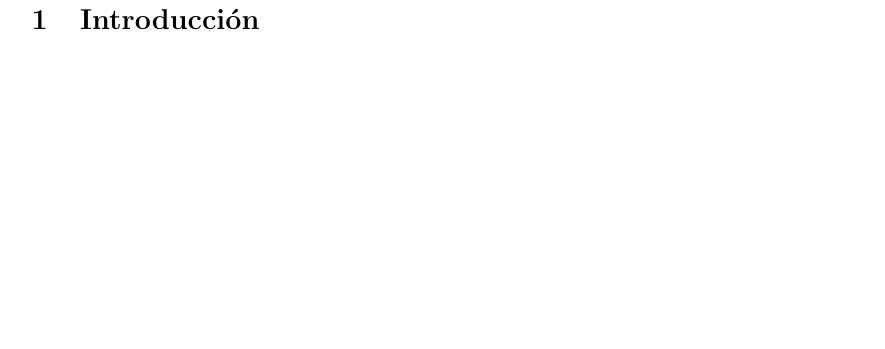
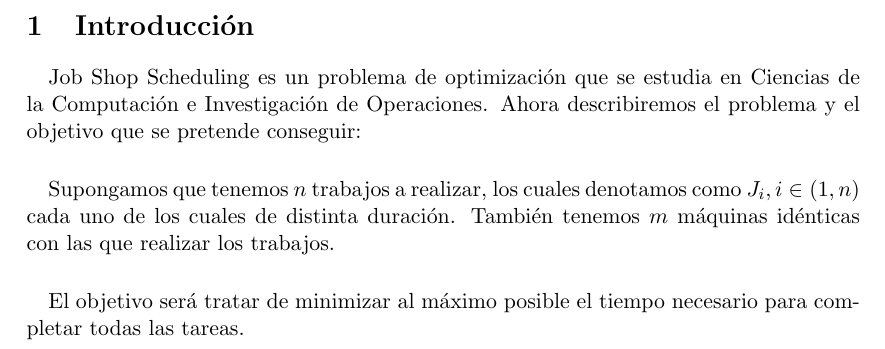
Before and after one commit to garciparedes/Job-Shop-Scheduling-NP-Complete, a LaTeX document (report.tex): part of page 3 of 4, cut so that both start at the same text, the shorter picture padded with empty space. Compiled offline with pdfLaTeX.

Commit message:
Worked on Introduction #1

```diff
--- a/report.tex
+++ b/report.tex
@@ -1,4 +1,4 @@
-\documentclass[11pt,spanish]{article}
+\documentclass[11pt, a4paper,spanish]{article}
 
 \usepackage[utf8]{inputenc}
 \usepackage{geometry}
@@ -9,7 +9,6 @@
 
 \usepackage{float}
 
-\delimitershortfall-1sp
 \newcommand\abs[1]{\left|#1\right|}
 
 
@@ -41,13 +40,20 @@
 		{\large \today\par}
 	\end{titlepage}
 
-
-
 	\newpage
 		\tableofcontents
 	\newpage
 
 		\section{Introducción}
+
+			\paragraph{}
+			Job Shop Scheduling es un problema de optimización que se estudia en Ciencias de la Computación e Investigación de Operaciones. Ahora describiremos el problema y el objetivo que se pretende conseguir:
+
+			\paragraph{}
+			Supongamos que tenemos $n$ trabajos a realizar, los cuales denotamos como $J_{i}, i \in (1,n)$ cada uno de los cuales de distinta duración. También tenemos $m$ máquinas idénticas con las que realizar los trabajos.
+
+			\paragraph{}
+			El objetivo será tratar de minimizar al máximo posible el tiempo necesario para completar todas las tareas.
 
 
 
```
Also changed, not shown: report.pdf.
